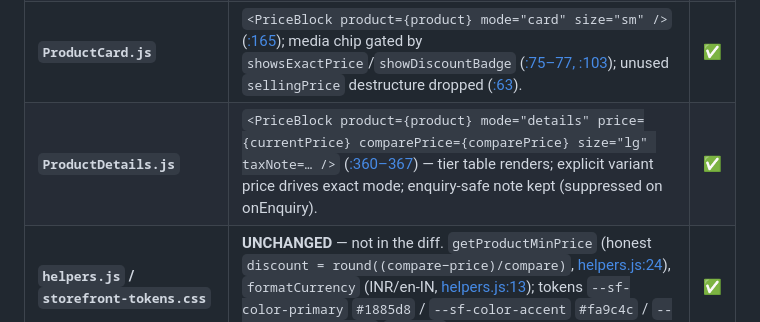
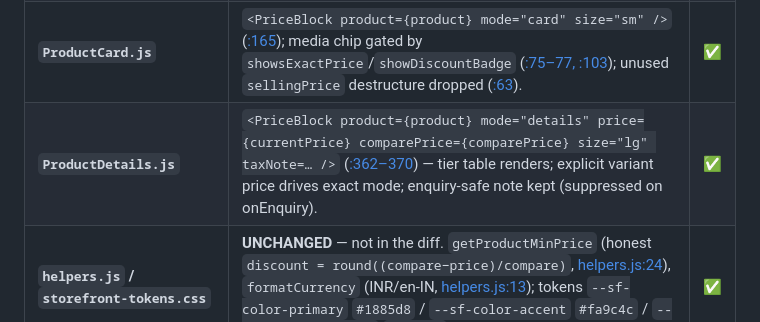
Before and after one commit to bappidas-git/build-mart, a Markdown page: prompts/15c-pricing-display-logic-regrounding-verification-2026-07-02.md, the part around the change. Rendered like a GitHub page.

```diff
--- a/prompts/15c-pricing-display-logic-regrounding-verification-2026-07-02.md
+++ b/prompts/15c-pricing-display-logic-regrounding-verification-2026-07-02.md
@@ -38,7 +38,7 @@ Every result below is the actual output of those runs — the browser-only obser
 | **`PriceBlock.js`** | `product` + `mode` props added; legacy contract preserved (explicit `price`/`comparePrice` win). `normalizeTiers` (numeric, `price>0`, sorted asc, [:59](../src/components/storefront/PriceBlock.js)); `derived = getProductMinPrice(product)` ([:89](../src/components/storefront/PriceBlock.js)); `resolveDisplay()` with a **card-only** `cardPriceMode` override ([:110–116](../src/components/storefront/PriceBlock.js)), a `showExactPrice===false` → onEnquiry guard ([:121](../src/components/storefront/PriceBlock.js)) and an empty-tiers → onEnquiry guard. onEnquiry pill ([:128](../src/components/storefront/PriceBlock.js)); tiered card `From ₹X`+chip / tiered details table (`base = tiers[0].price`, [:157](../src/components/storefront/PriceBlock.js), computed discounts, best-value row, `minQty>1` line, [:181](../src/components/storefront/PriceBlock.js)); exact with `unitType` suffix and `compact = product && mode==="card"` ([:225](../src/components/storefront/PriceBlock.js)). | ✅ |
 | **`PriceBlock.module.css`** | `.unit`/`.from` (em-scaled), `.enquiry` pill (`--sf-color-primary-soft`/`--sf-color-primary`, size-scoped, [:57–77](../src/components/storefront/PriceBlock.module.css)), gold `.bulkChip` ([:79](../src/components/storefront/PriceBlock.module.css)), `.tierTable` (blue-soft header, zebra, right-aligned tabular-nums, [:103–141](../src/components/storefront/PriceBlock.module.css)), gold `.bestRow` ([:144](../src/components/storefront/PriceBlock.module.css)), `.minOrder`/`.tierDiscount` (green)/`.tierBase`. All `--sf-*` — no hardcoded hex (grep → 0 new hexes). | ✅ |
 | **`ProductCard.js`** | `<PriceBlock product={product} mode="card" size="sm" />` ([:165](../src/components/storefront/ProductCard.js)); media chip gated by `showsExactPrice`/`showDiscountBadge` ([:75–77, :103](../src/components/storefront/ProductCard.js)); unused `sellingPrice` destructure dropped ([:63](../src/components/storefront/ProductCard.js)). | ✅ |
-| **`ProductDetails.js`** | `<PriceBlock product={product} mode="details" price={currentPrice} comparePrice={comparePrice} size="lg" taxNote=… />` ([:360–367](../src/pages/ProductDetails/ProductDetails.js)) — tier table renders; explicit variant price drives exact mode; enquiry-safe note kept (suppressed on onEnquiry). | ✅ |
+| **`ProductDetails.js`** | `<PriceBlock product={product} mode="details" price={currentPrice} comparePrice={comparePrice} size="lg" taxNote=… />` ([:362–370](../src/pages/ProductDetails/ProductDetails.js)) — tier table renders; explicit variant price drives exact mode; enquiry-safe note kept (suppressed on onEnquiry). | ✅ |
 | **`helpers.js` / `storefront-tokens.css`** | **UNCHANGED** — not in the diff. `getProductMinPrice` (honest `discount = round((compare−price)/compare)`, [helpers.js:24](../src/utils/helpers.js)), `formatCurrency` (INR/en-IN, [helpers.js:13](../src/utils/helpers.js)); tokens `--sf-color-primary` `#1885d8` / `--sf-color-accent` `#fa9c4c` / `--sf-color-discount` `#15803d` ([tokens:29, 35, 65](../src/theme/storefront-tokens.css)). | ✅ |
 
 ---
```
Also changed, not shown: prompts/15b-pricing-display-logic-postexec-verification-2026-07-02.md (+1 -1 lines).
